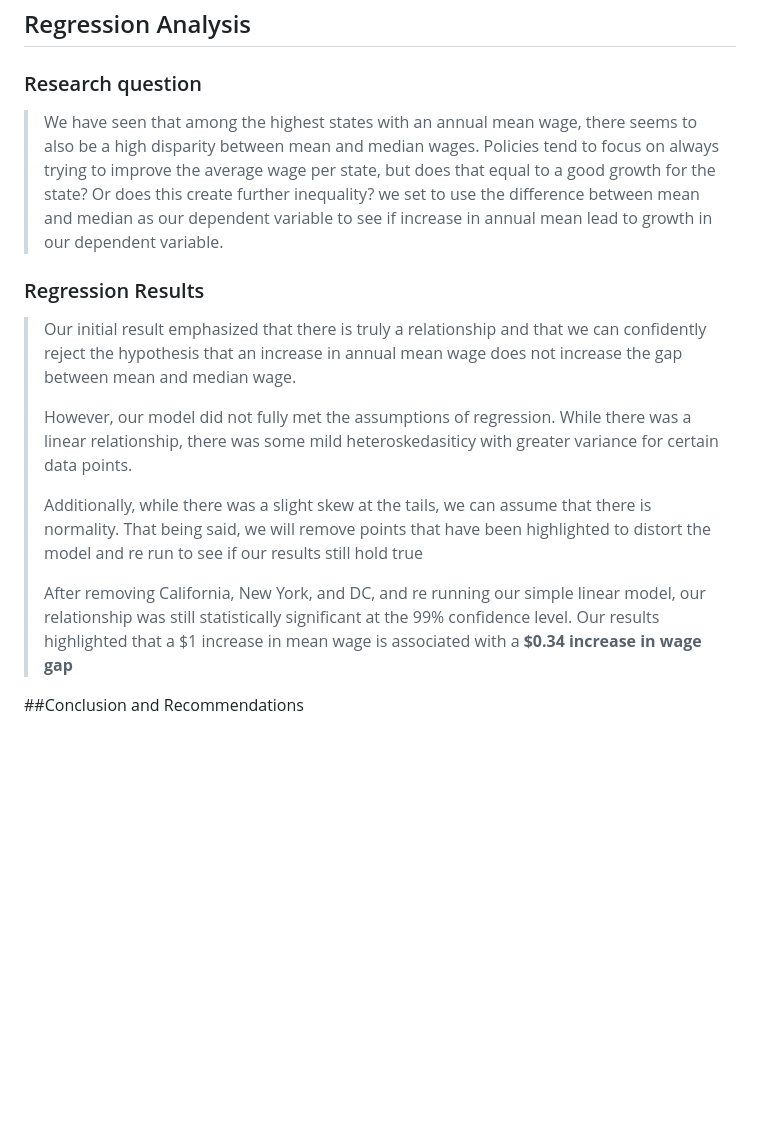
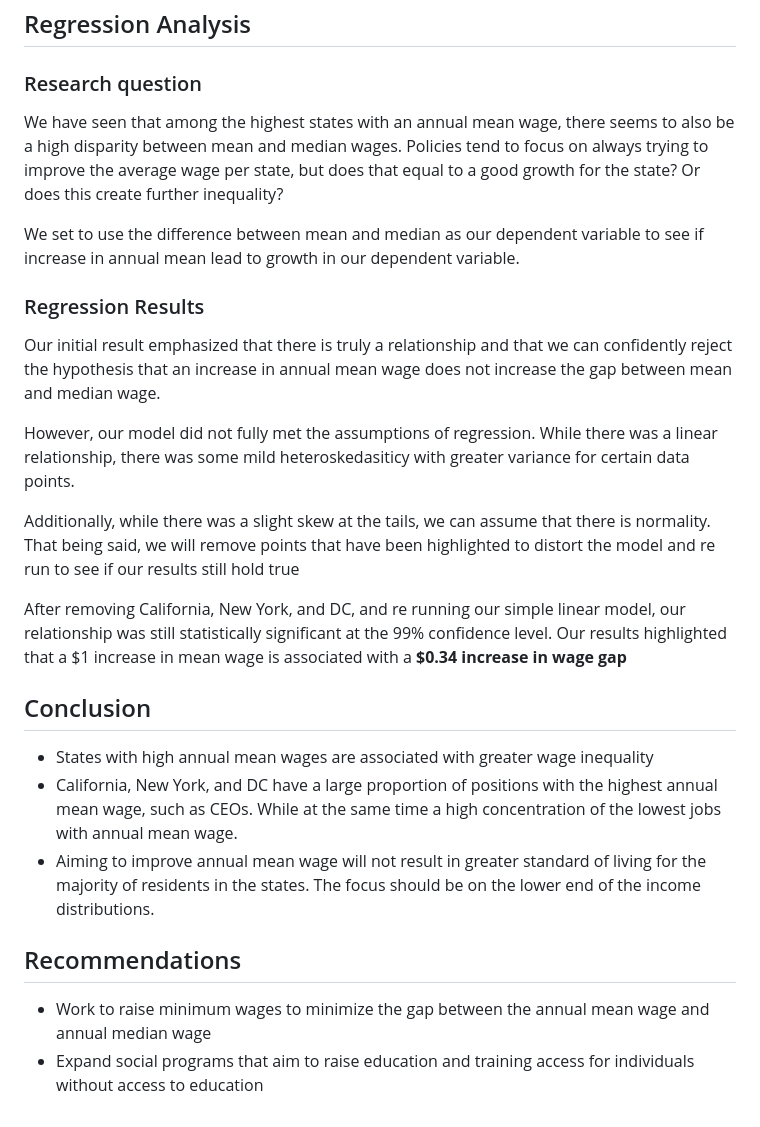
Before and after one commit to atineo95/Wage-Inequality, a Markdown page: README.md, the part around the change. Drawn GitHub-style; blank space fills up the shorter version.

```diff
--- a/README.md
+++ b/README.md
@@ -40,16 +40,26 @@ Wage inequality is a growing issue across and within U.S. states. This project e
 ## Regression Analysis
 
 ### Research question
-> We have seen that among the highest states with an annual mean wage, there seems to also be a high disparity between mean and median wages. Policies tend to focus on always trying to improve the average wage per state, but does that equal to a good growth for the state? Or does this create further inequality? we set to use the difference between mean and median as our dependent variable to see if increase in annual mean lead to growth in our dependent variable.
+We have seen that among the highest states with an annual mean wage, there seems to also be a high disparity between mean and median wages. Policies tend to focus on always trying to improve the average wage per state, but does that equal to a good growth for the state? Or does this create further inequality?
+
+We set to use the difference between mean and median as our dependent variable to see if increase in annual mean lead to growth in our dependent variable.
 
 ### Regression Results
-> Our initial result emphasized that there is truly a relationship and that we can confidently reject the hypothesis that an increase in annual mean wage does not increase the gap between mean and median wage.
->
-> However, our model did not fully met the assumptions of regression. While there was a linear relationship, there was some mild heteroskedasiticy with greater variance for certain data points.
->
-> Additionally, while there was a slight skew at the tails, we can assume that there is normality. That being said, we will remove points that have been highlighted to distort the model and re run to see if our results still hold true
->
-> After removing California, New York, and DC, and re running our simple linear model, our relationship was still statistically significant at the 99% confidence level. Our results highlighted that a $1 increase in mean wage is associated with a **$0.34 increase in wage gap**
+Our initial result emphasized that there is truly a relationship and that we can confidently reject the hypothesis that an increase in annual mean wage does not increase the gap between mean and median wage.
+
+However, our model did not fully met the assumptions of regression. While there was a linear relationship, there was some mild heteroskedasiticy with greater variance for certain data points.
+
+Additionally, while there was a slight skew at the tails, we can assume that there is normality. That being said, we will remove points that have been highlighted to distort the model and re run to see if our results still hold true
+
+After removing California, New York, and DC, and re running our simple linear model, our relationship was still statistically significant at the 99% confidence level. Our results highlighted that a $1 increase in mean wage is associated with a **$0.34 increase in wage gap**
 
 
-##Conclusion and Recommendations
+## Conclusion
+
+- States with high annual mean wages are associated with greater wage inequality
+- California, New York, and DC have a large proportion of positions with the highest annual mean wage, such as CEOs. While at the same time a high concentration of the lowest jobs with annual mean wage.
+- Aiming to improve annual mean wage will not result in greater standard of living for the majority of residents in the states. The focus should be on the lower end of the income distributions.
+
+## Recommendations
+- Work to raise minimum wages to minimize the gap between the annual mean wage and annual median wage
+- Expand social programs that aim to raise education and training access for individuals without access to education
```
